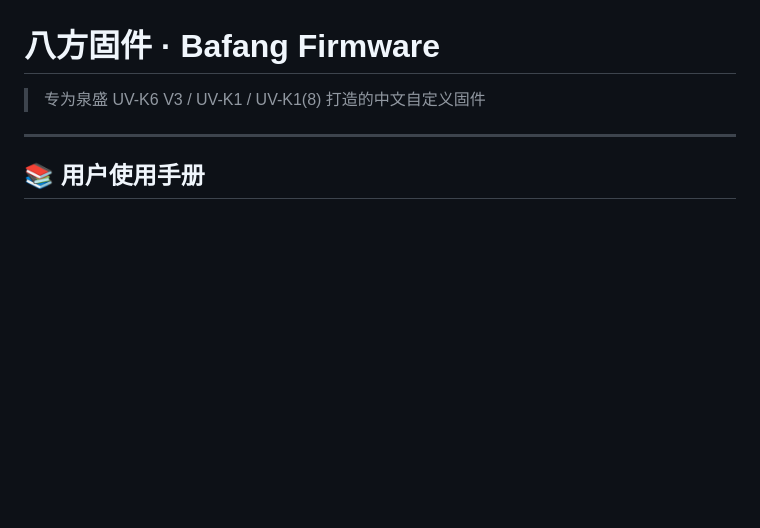
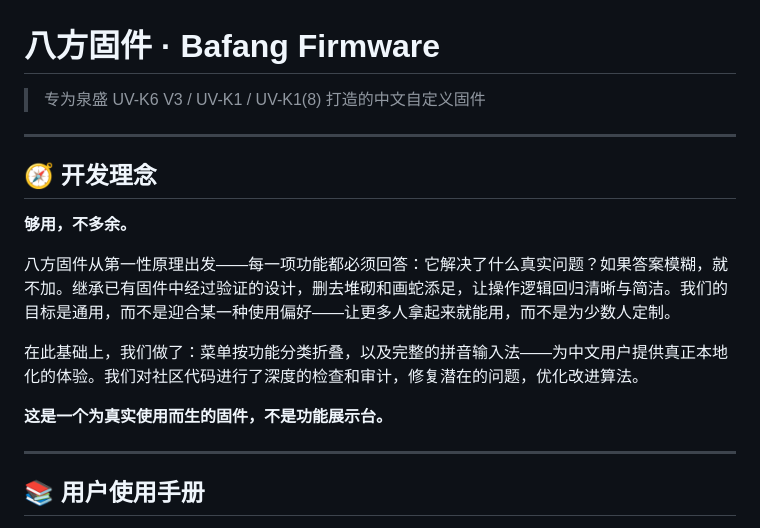
Before and after one commit to hyggx/bafang-firmware, a Markdown page: README.md, the part around the change. Drawn GitHub-style; blank space fills up the shorter version.

Commit message:
docs: add 开发理念 section

```diff
--- a/README.md
+++ b/README.md
@@ -1,6 +1,18 @@
 # 八方固件 · Bafang Firmware
 
 > 专为泉盛 UV-K6 V3 / UV-K1 / UV-K1(8) 打造的中文自定义固件
+
+---
+
+## 🧭 开发理念
+
+**够用，不多余。**
+
+八方固件从第一性原理出发——每一项功能都必须回答：它解决了什么真实问题？如果答案模糊，就不加。继承已有固件中经过验证的设计，删去堆砌和画蛇添足，让操作逻辑回归清晰与简洁。我们的目标是通用，而不是迎合某一种使用偏好——让更多人拿起来就能用，而不是为少数人定制。
+
+在此基础上，我们做了：菜单按功能分类折叠，以及完整的拼音输入法——为中文用户提供真正本地化的体验。我们对社区代码进行了深度的检查和审计，修复潜在的问题，优化改进算法。
+
+**这是一个为真实使用而生的固件，不是功能展示台。**
 
 ---
 
```
